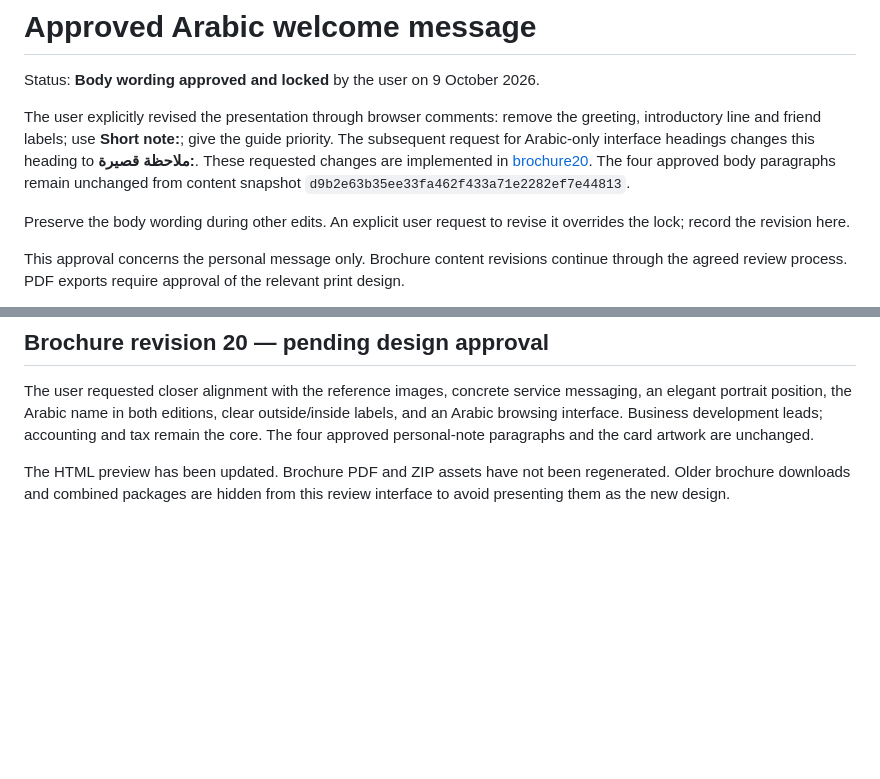
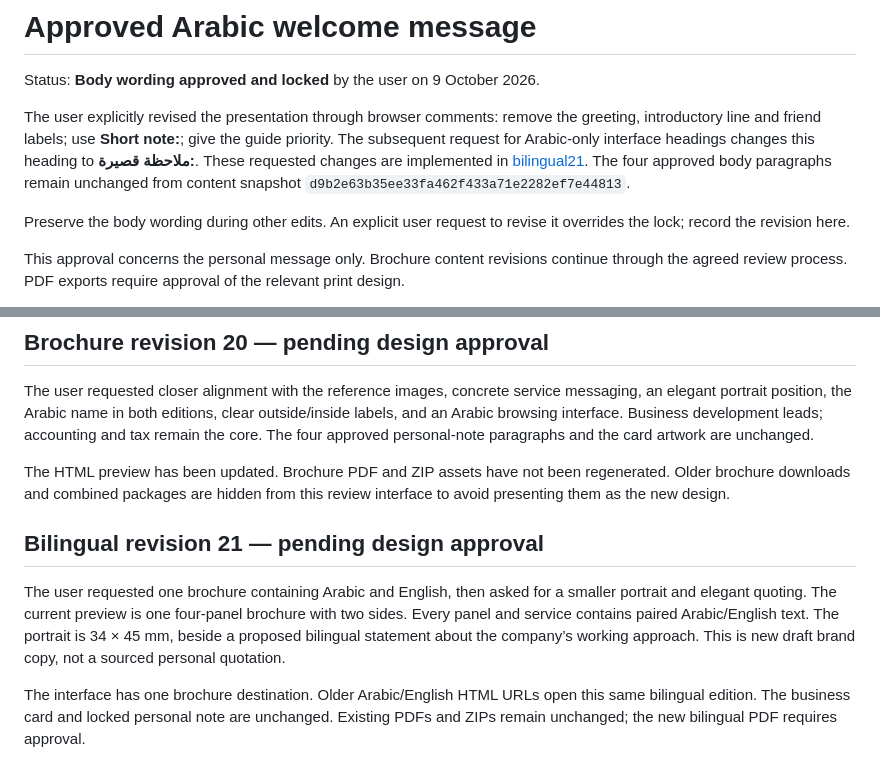
Before and after one commit to moeadnan/strategic-planning-print-kit-579666, a Markdown page: APPROVALS.md, 2 parts joined by grey strips. Rendered like a GitHub page; blank space fills up the shorter version.

```diff
--- a/APPROVALS.md
+++ b/APPROVALS.md
@@ -2,7 +2,7 @@
 
 Status: **Body wording approved and locked** by the user on 9 October 2026.
 
-The user explicitly revised the presentation through browser comments: remove the greeting, introductory line and friend labels; use **Short note:**; give the guide priority. The subsequent request for Arabic-only interface headings changes this heading to **ملاحظة قصيرة:**. These requested changes are implemented in [brochure20](https://moeadnan.github.io/strategic-planning-print-kit-579666/?v=brochure20). The four approved body paragraphs remain unchanged from content snapshot `d9b2e63b35ee33fa462f433a71e2282ef7e44813`.
+The user explicitly revised the presentation through browser comments: remove the greeting, introductory line and friend labels; use **Short note:**; give the guide priority. The subsequent request for Arabic-only interface headings changes this heading to **ملاحظة قصيرة:**. These requested changes are implemented in [bilingual21](https://moeadnan.github.io/strategic-planning-print-kit-579666/?v=bilingual21). The four approved body paragraphs remain unchanged from content snapshot `d9b2e63b35ee33fa462f433a71e2282ef7e44813`.
 
 Preserve the body wording during other edits. An explicit user request to revise it overrides the lock; record the revision here.
 
@@ -30,3 +30,10 @@ Current HTML fragment SHA-256: `5a5df1b5b004c3c2775f7ba73563782b1c9aa42578a5f075
 The user requested closer alignment with the reference images, concrete service messaging, an elegant portrait position, the Arabic name in both editions, clear outside/inside labels, and an Arabic browsing interface. Business development leads; accounting and tax remain the core. The four approved personal-note paragraphs and the card artwork are unchanged.
 
 The HTML preview has been updated. Brochure PDF and ZIP assets have not been regenerated. Older brochure downloads and combined packages are hidden from this review interface to avoid presenting them as the new design.
+
+
+## Bilingual revision 21 — pending design approval
+
+The user requested one brochure containing Arabic and English, then asked for a smaller portrait and elegant quoting. The current preview is one four-panel brochure with two sides. Every panel and service contains paired Arabic/English text. The portrait is 34 × 45 mm, beside a proposed bilingual statement about the company’s working approach. This is new draft brand copy, not a sourced personal quotation.
+
+The interface has one brochure destination. Older Arabic/English HTML URLs open this same bilingual edition. The business card and locked personal note are unchanged. Existing PDFs and ZIPs remain unchanged; the new bilingual PDF requires approval.
```
Also changed, not shown: README.md (+11 -13 lines), previews/brochure-bilingual-inside.png (added), previews/brochure-bilingual-outside.png (added), 6 other files.
